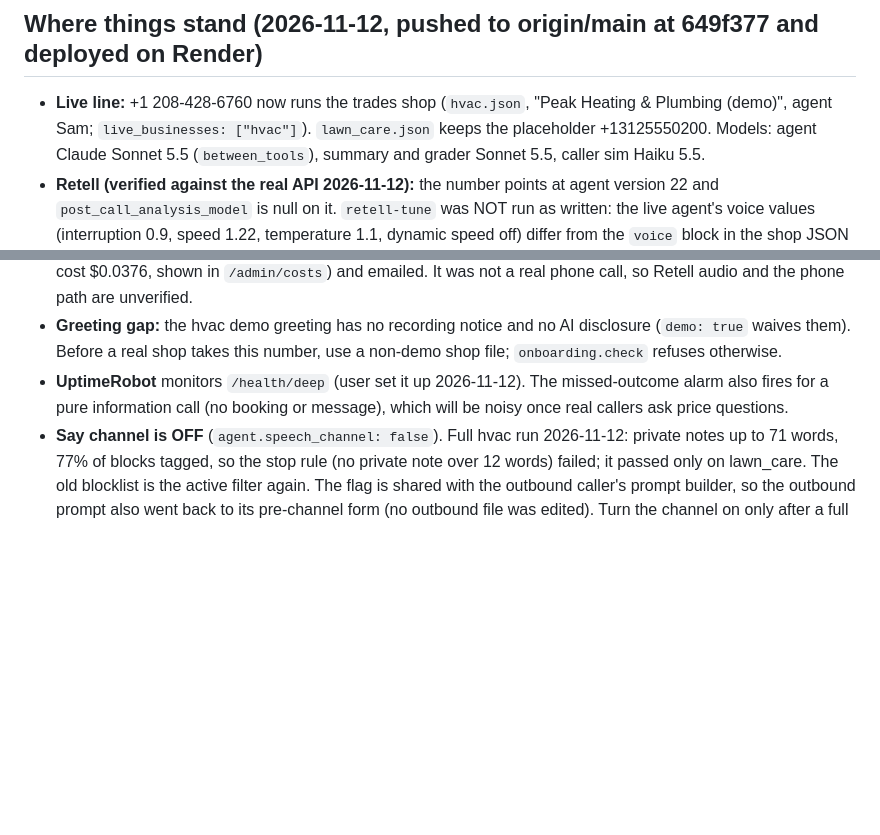
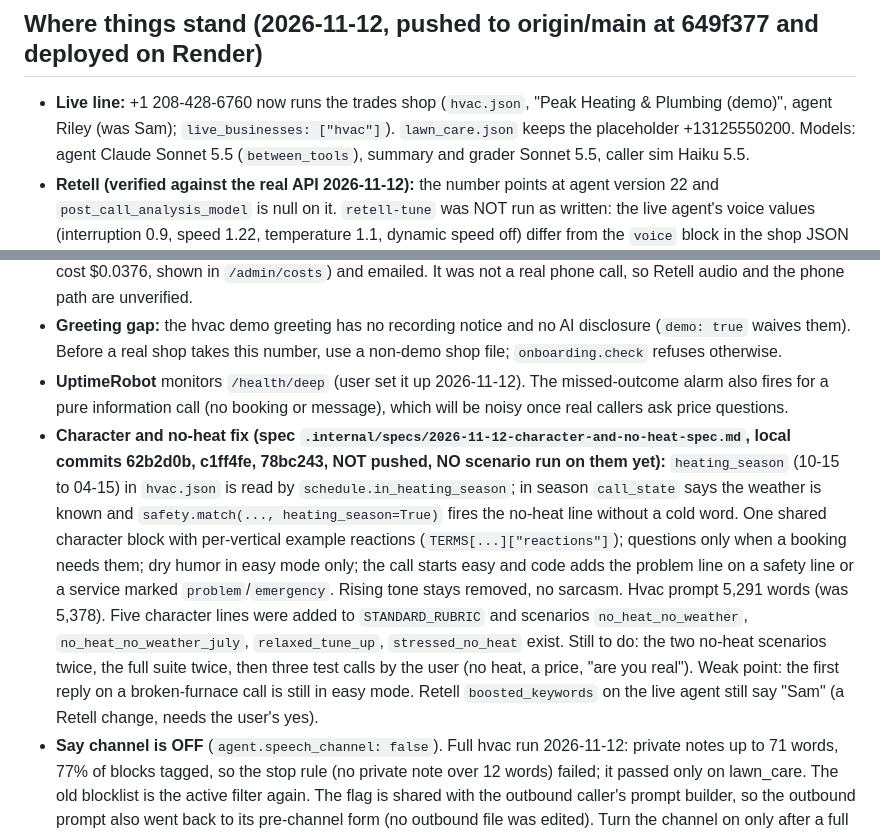
Before and after one commit to NoahBednarczyk/AI-Receptionist, a Markdown page: CLAUDE.md, 2 parts joined by grey strips. Rendered like a GitHub page; blank space fills up the shorter version.

Commit message:
CLAUDE.md: character and no-heat work, what is untested
Co-Authored-By: Claude Sonnet 5.5 <noreply@anthropic.com>

```diff
--- a/CLAUDE.md
+++ b/CLAUDE.md
@@ -35,7 +35,7 @@ lines by vertical; `tools.py` the tools; `prompts.py` rule layers (`PLATFORM_RUL
 real clients in `data/clients/` (server disk, never in git). Scenarios in `scenarios/`, run reports in `data/runs/`.
 
 ## Where things stand (2026-11-12, pushed to origin/main at 649f377 and deployed on Render)
-- **Live line:** +1 208-428-6760 now runs the trades shop (`hvac.json`, "Peak Heating & Plumbing (demo)", agent Sam;
+- **Live line:** +1 208-428-6760 now runs the trades shop (`hvac.json`, "Peak Heating & Plumbing (demo)", agent Riley (was Sam);
   `live_businesses: ["hvac"]`). `lawn_care.json` keeps the placeholder +13125550200. Models: agent Claude Sonnet 5.5
   (`between_tools`), summary and grader Sonnet 5.5, caller sim Haiku 5.5.
 - **Retell (verified against the real API 2026-11-12):** the number points at agent version 22 and `post_call_analysis_model`
@@ -53,6 +53,17 @@ real clients in `data/clients/` (server disk, never in git). Scenarios in `scena
   a real shop takes this number, use a non-demo shop file; `onboarding.check` refuses otherwise.
 - **UptimeRobot** monitors `/health/deep` (user set it up 2026-11-12). The missed-outcome alarm also fires for a pure
   information call (no booking or message), which will be noisy once real callers ask price questions.
+- **Character and no-heat fix (spec `.internal/specs/2026-11-12-character-and-no-heat-spec.md`, local commits 62b2d0b,
+  c1ff4fe, 78bc243, NOT pushed, NO scenario run on them yet):** `heating_season` (10-15 to 04-15) in `hvac.json` is read by
+  `schedule.in_heating_season`; in season `call_state` says the weather is known and `safety.match(..., heating_season=True)`
+  fires the no-heat line without a cold word. One shared character block with per-vertical example reactions
+  (`TERMS[...]["reactions"]`); questions only when a booking needs them; dry humor in easy mode only; the call starts easy
+  and code adds the problem line on a safety line or a service marked `problem`/`emergency`. Rising tone stays removed,
+  no sarcasm. Hvac prompt 5,291 words (was 5,378). Five character lines were added to `STANDARD_RUBRIC` and scenarios
+  `no_heat_no_weather`, `no_heat_no_weather_july`, `relaxed_tune_up`, `stressed_no_heat` exist. Still to do: the two
+  no-heat scenarios twice, the full suite twice, then three test calls by the user (no heat, a price, "are you real").
+  Weak point: the first reply on a broken-furnace call is still in easy mode. Retell `boosted_keywords` on the live agent
+  still say "Sam" (a Retell change, needs the user's yes).
 - **Say channel is OFF** (`agent.speech_channel: false`). Full hvac run 2026-11-12: private notes up to 71 words, 77% of
   blocks tagged, so the stop rule (no private note over 12 words) failed; it passed only on lawn_care. The old blocklist
   is the active filter again. The flag is shared with the outbound caller's prompt builder, so the outbound prompt also
```
